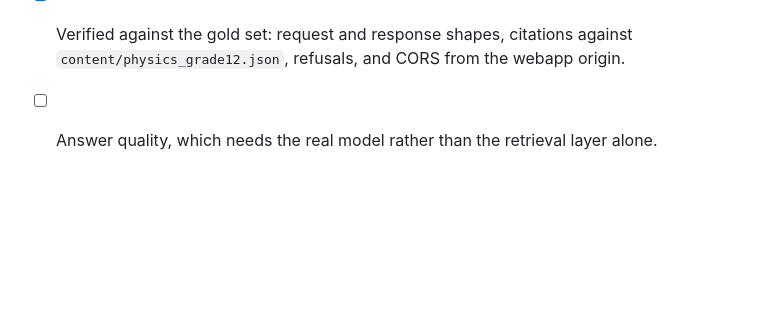
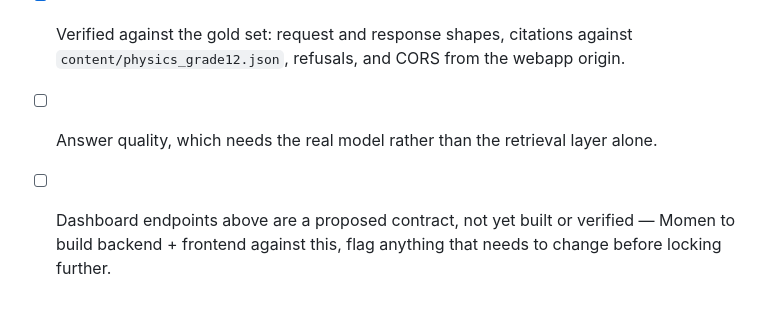
Before and after one commit to MostafaAI10/MOFID, a Markdown page: API_CONTRACT.md, the part around one of its changes. GitHub-like rendering; blank space fills up the shorter version.

```diff
--- a/API_CONTRACT.md
+++ b/API_CONTRACT.md
@@ -134,3 +281,6 @@ Same chunk schema as `content/physics_grade12.json` — `id`, `subject`,
       CORS from the webapp origin.
 - [ ] Answer quality, which needs the real model rather than the retrieval
       layer alone.
+- [ ] Dashboard endpoints above are a proposed contract, not yet built or
+      verified — Momen to build backend + frontend against this, flag
+      anything that needs to change before locking further.
```
Also changed, not shown: other parts of API_CONTRACT.md (+147 -0 lines).
